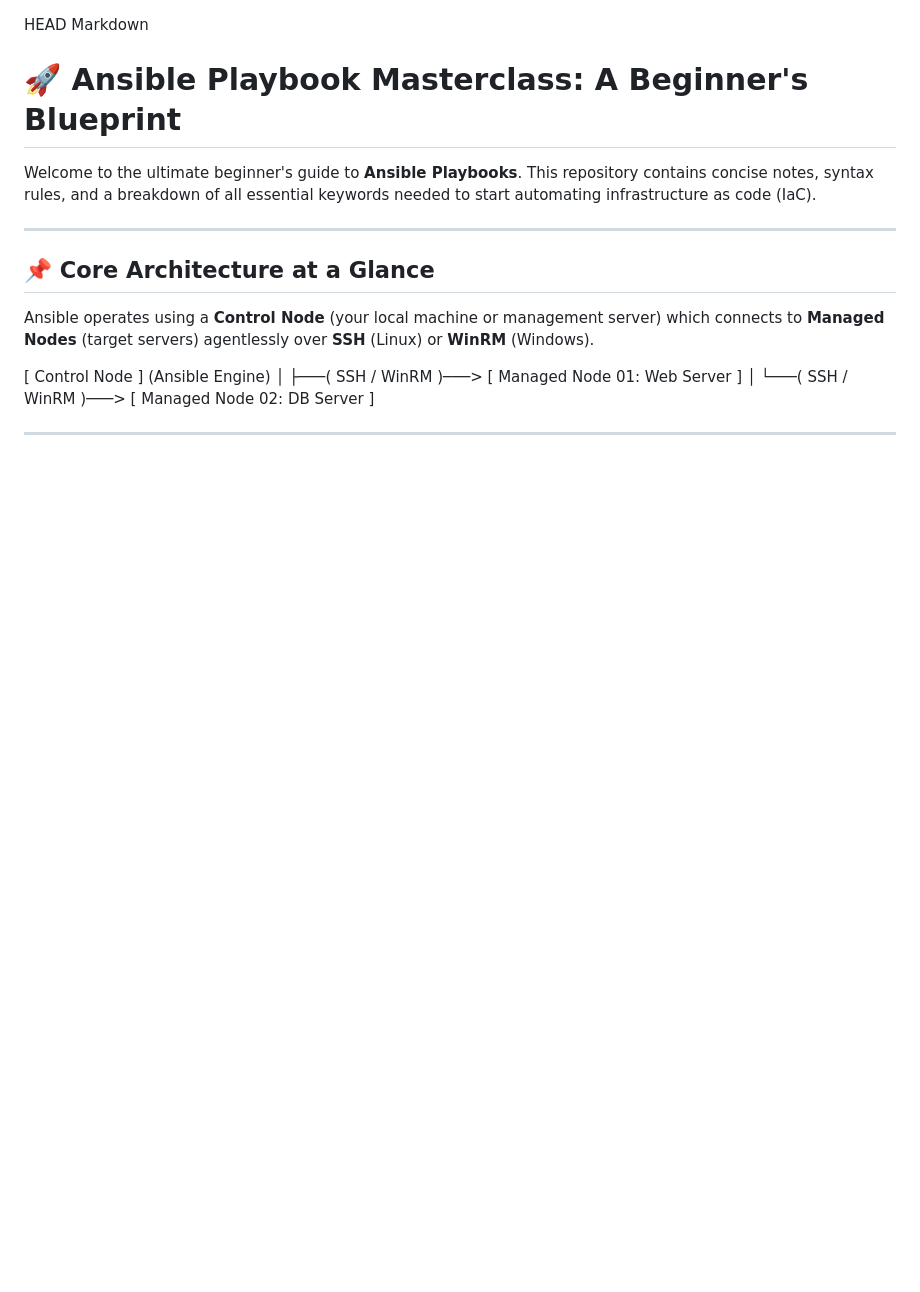
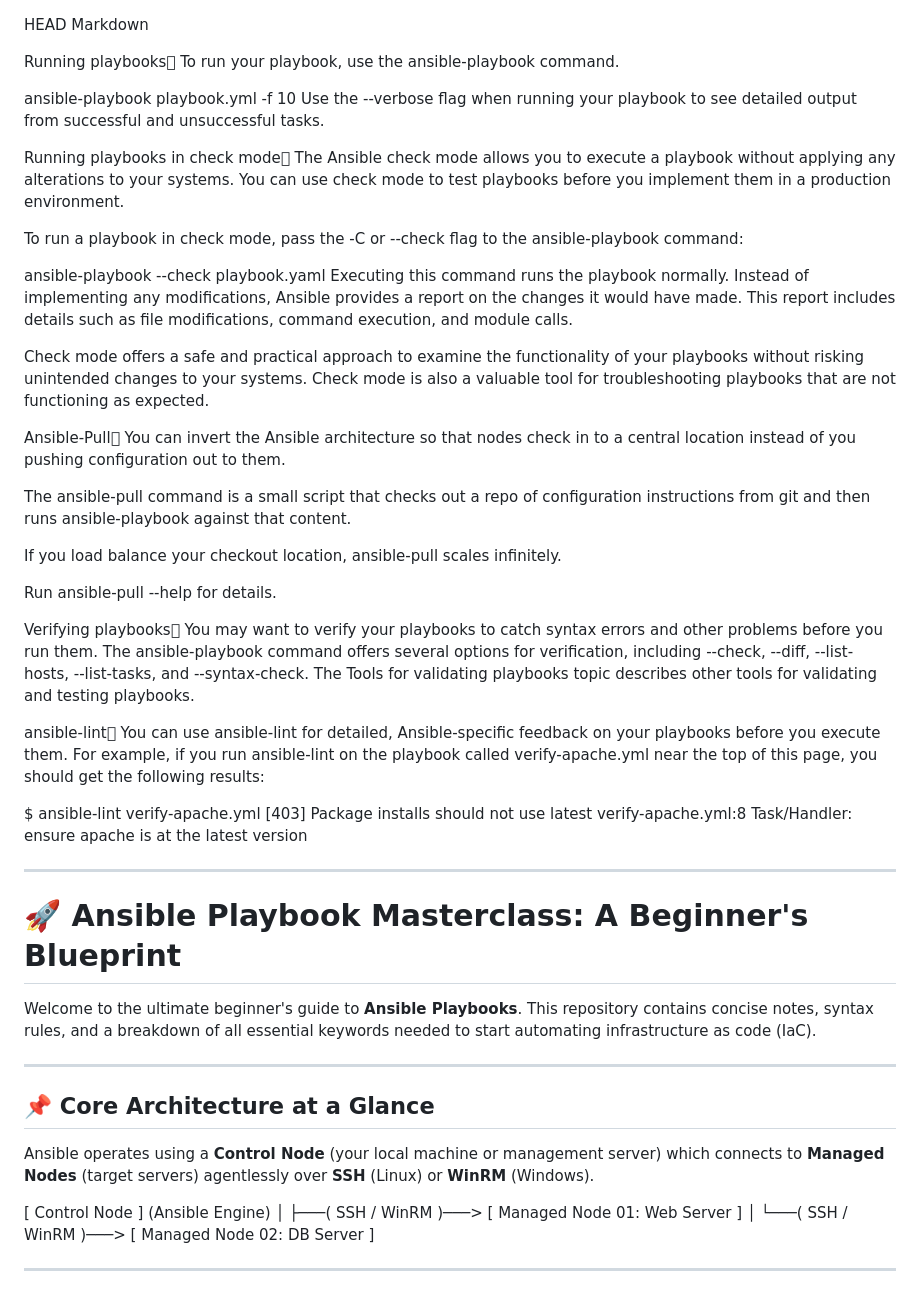
Before and after one commit to DhruvOne/Ansible-, a Markdown page: README.md, the part around the change. GitHub-like rendering; blank space fills up the shorter version.

Commit message:
" seconds commit "

```diff
--- a/README.md
+++ b/README.md
@@ -1,6 +1,46 @@
  HEAD
 Markdown
 
+Running playbooks
+To run your playbook, use the ansible-playbook command.
+
+ansible-playbook playbook.yml -f 10
+Use the --verbose flag when running your playbook to see detailed output from successful and unsuccessful tasks.
+
+Running playbooks in check mode
+The Ansible check mode allows you to execute a playbook without applying any alterations to your systems. You can use check mode to test playbooks before you implement them in a production environment.
+
+To run a playbook in check mode, pass the -C or --check flag to the ansible-playbook command:
+
+ansible-playbook --check playbook.yaml
+Executing this command runs the playbook normally. Instead of implementing any modifications, Ansible provides a report on the changes it would have made. This report includes details such as file modifications, command execution, and module calls.
+
+Check mode offers a safe and practical approach to examine the functionality of your playbooks without risking unintended changes to your systems. Check mode is also a valuable tool for troubleshooting playbooks that are not functioning as expected.
+
+Ansible-Pull
+You can invert the Ansible architecture so that nodes check in to a central location instead of you pushing configuration out to them.
+
+The ansible-pull command is a small script that checks out a repo of configuration instructions from git and then runs ansible-playbook against that content.
+
+If you load balance your checkout location, ansible-pull scales infinitely.
+
+Run ansible-pull --help for details.
+
+Verifying playbooks
+You may want to verify your playbooks to catch syntax errors and other problems before you run them. The ansible-playbook command offers several options for verification, including --check, --diff, --list-hosts, --list-tasks, and --syntax-check. The Tools for validating playbooks topic describes other tools for validating and testing playbooks.
+
+ansible-lint
+You can use ansible-lint for detailed, Ansible-specific feedback on your playbooks before you execute them. For example, if you run ansible-lint on the playbook called verify-apache.yml near the top of this page, you should get the following results:
+
+$ ansible-lint verify-apache.yml
+[403] Package installs should not use latest
+verify-apache.yml:8
+Task/Handler: ensure apache is at the latest version
+
+
+
+
+-----------------------------------------------------------------------------------------------------------------------------------------------------------------
 
 # 🚀 Ansible Playbook Masterclass: A Beginner's Blueprint
 
```
